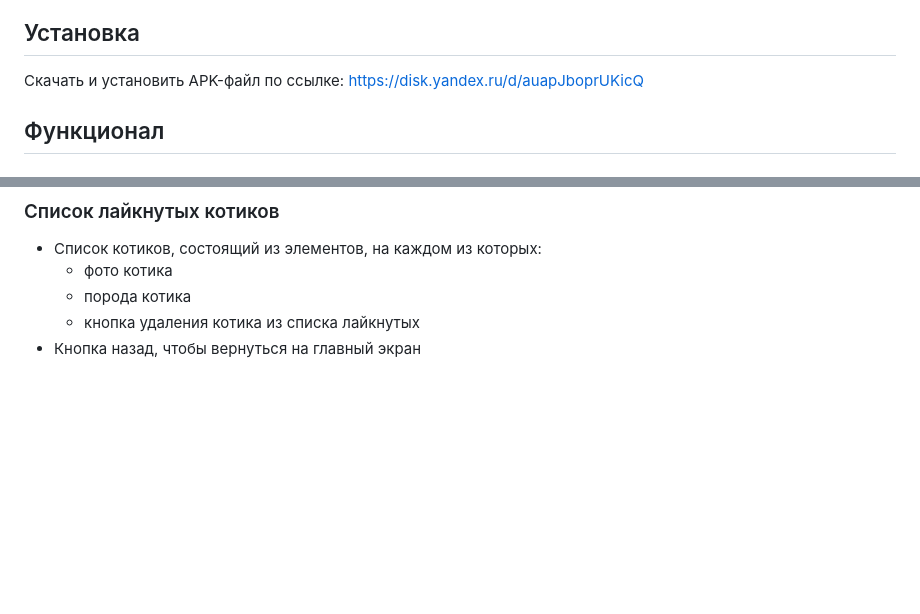
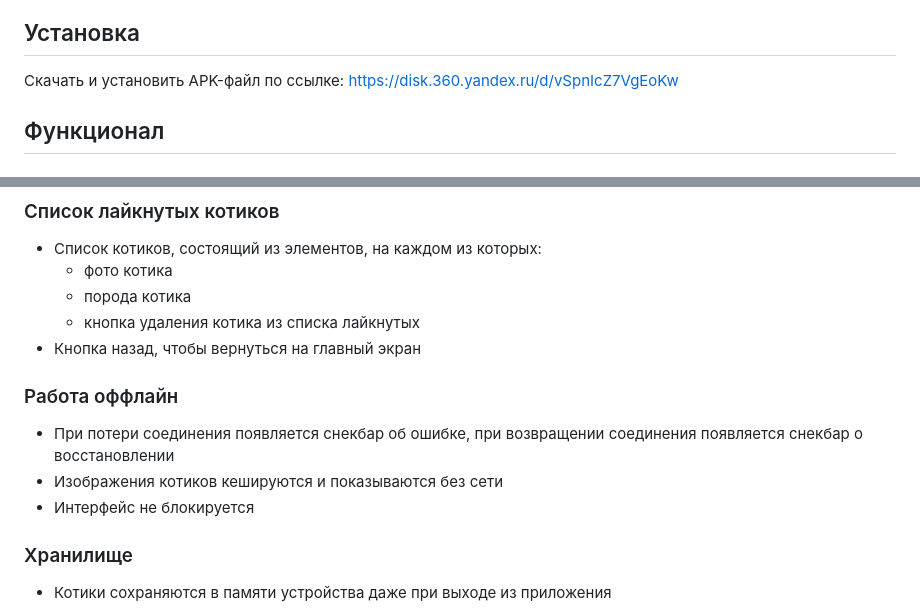
Before and after one commit to SenyaFresh/cat-tinder, a Markdown page: README.md, 2 parts joined by grey strips. Rendered like a GitHub page; blank space fills up the shorter version.

Commit message:
refactoring and update readme

```diff
--- a/README.md
+++ b/README.md
@@ -7,7 +7,7 @@
 
 ## Установка
 
-Скачать и установить APK-файл по ссылке: https://disk.yandex.ru/d/auapJboprUKicQ
+Скачать и установить APK-файл по ссылке: https://disk.360.yandex.ru/d/vSpnIcZ7VgEoKw
 
 ## Функционал
 
@@ -28,6 +28,13 @@
   - кнопка удаления котика из списка лайкнутых
 - Кнопка назад, чтобы вернуться на главный экран
 
+### Работа оффлайн
+- При потери соединения появляется снекбар об ошибке, при возвращении соединения появляется снекбар о восстановлении
+- Изображения котиков кешируются и показываются без сети
+- Интерфейс не блокируется
+
+### Хранилище
+- Котики сохраняются в памяти устройства даже при выходе из приложения
 
 <img src="assets/main_screen.png" alt="Main" width="200" title="Главный экран"/>
 <img src="assets/description.png" alt="Description" width="200" title="Описание"/>
```
Also changed, not shown: other parts of README.md (+3 -1 lines), assets/cant_download.png (added), assets/no_internet.png (added), 3 other files.
